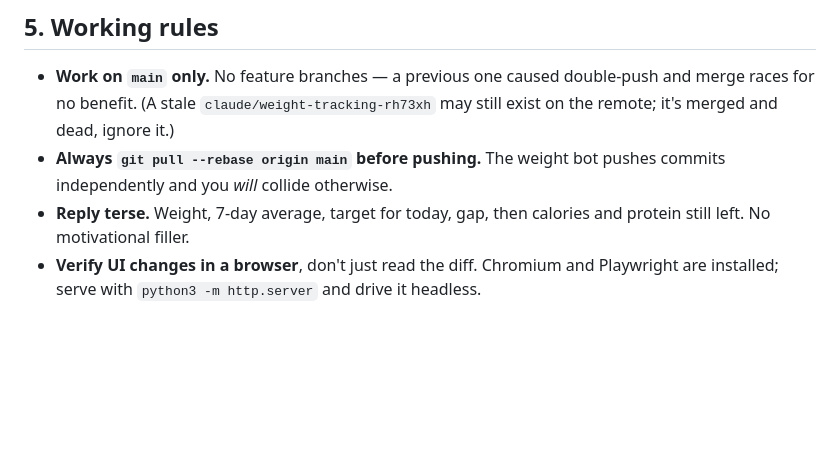
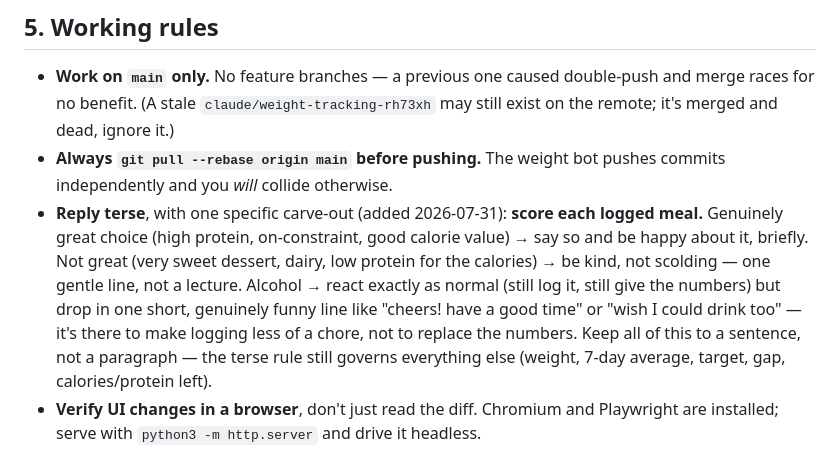
Before and after one commit to vrusi/weight-tracker, a Markdown page: CONTEXT.md, the part around the change. GitHub-like rendering; blank space fills up the shorter version.

Commit message:
Add meal-scoring and alcohol-quip tone rule to CONTEXT.md

```diff
--- a/CONTEXT.md
+++ b/CONTEXT.md
@@ -92,8 +92,14 @@ Three things people get wrong here:
   it's merged and dead, ignore it.)
 - **Always `git pull --rebase origin main` before pushing.** The weight bot pushes commits
   independently and you *will* collide otherwise.
-- **Reply terse.** Weight, 7-day average, target for today, gap, then calories and protein still
-  left. No motivational filler.
+- **Reply terse**, with one specific carve-out (added 2026-07-31): **score each logged meal.**
+  Genuinely great choice (high protein, on-constraint, good calorie value) → say so and be happy
+  about it, briefly. Not great (very sweet dessert, dairy, low protein for the calories) → be
+  kind, not scolding — one gentle line, not a lecture. Alcohol → react exactly as normal (still
+  log it, still give the numbers) but drop in one short, genuinely funny line like "cheers! have
+  a good time" or "wish I could drink too" — it's there to make logging less of a chore, not to
+  replace the numbers. Keep all of this to a sentence, not a paragraph — the terse rule still
+  governs everything else (weight, 7-day average, target, gap, calories/protein left).
 - **Verify UI changes in a browser**, don't just read the diff. Chromium and Playwright are
   installed; serve with `python3 -m http.server` and drive it headless.
 
```
